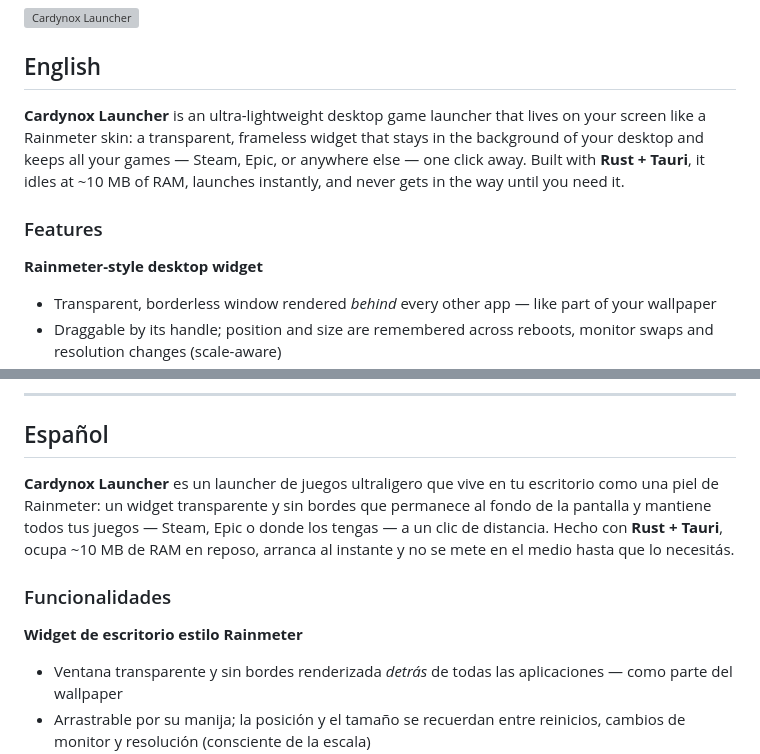
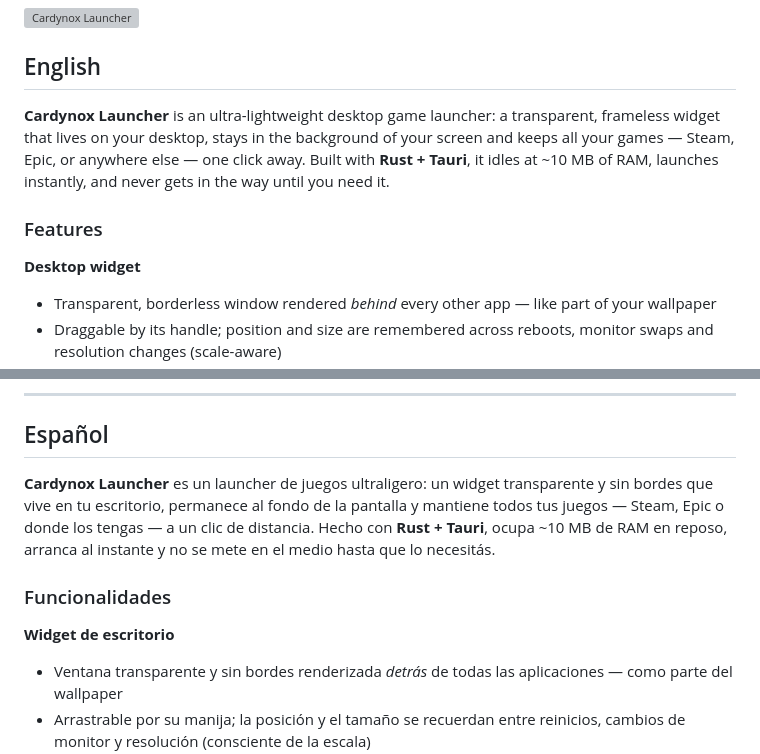
Before and after one commit to kalipso-11/Cardynox-Launcher, a Markdown page: README.md, 2 parts joined by grey strips. Rendered like a GitHub page; grey boxes are pictures that could not be loaded.

Commit message:
docs: README — quitar menciones a Rainmeter

```diff
--- a/README.md
+++ b/README.md
@@ -4,11 +4,11 @@
 
 ## English
 
-**Cardynox Launcher** is an ultra-lightweight desktop game launcher that lives on your screen like a Rainmeter skin: a transparent, frameless widget that stays in the background of your desktop and keeps all your games — Steam, Epic, or anywhere else — one click away. Built with **Rust + Tauri**, it idles at ~10 MB of RAM, launches instantly, and never gets in the way until you need it.
+**Cardynox Launcher** is an ultra-lightweight desktop game launcher: a transparent, frameless widget that lives on your desktop, stays in the background of your screen and keeps all your games — Steam, Epic, or anywhere else — one click away. Built with **Rust + Tauri**, it idles at ~10 MB of RAM, launches instantly, and never gets in the way until you need it.
 
 ### Features
 
-**Rainmeter-style desktop widget**
+**Desktop widget**
 - Transparent, borderless window rendered *behind* every other app — like part of your wallpaper
 - Draggable by its handle; position and size are remembered across reboots, monitor swaps and resolution changes (scale-aware)
 - Size slider in the tray: from "mini" up to 50% of the screen
@@ -67,11 +67,11 @@ cargo tauri build            # NSIS installer → target/release/bundle/nsis/
 
 ## Español
 
-**Cardynox Launcher** es un launcher de juegos ultraligero que vive en tu escritorio como una piel de Rainmeter: un widget transparente y sin bordes que permanece al fondo de la pantalla y mantiene todos tus juegos — Steam, Epic o donde los tengas — a un clic de distancia. Hecho con **Rust + Tauri**, ocupa ~10 MB de RAM en reposo, arranca al instante y no se mete en el medio hasta que lo necesitás.
+**Cardynox Launcher** es un launcher de juegos ultraligero: un widget transparente y sin bordes que vive en tu escritorio, permanece al fondo de la pantalla y mantiene todos tus juegos — Steam, Epic o donde los tengas — a un clic de distancia. Hecho con **Rust + Tauri**, ocupa ~10 MB de RAM en reposo, arranca al instante y no se mete en el medio hasta que lo necesitás.
 
 ### Funcionalidades
 
-**Widget de escritorio estilo Rainmeter**
+**Widget de escritorio**
 - Ventana transparente y sin bordes renderizada *detrás* de todas las aplicaciones — como parte del wallpaper
 - Arrastrable por su manija; la posición y el tamaño se recuerdan entre reinicios, cambios de monitor y resolución (consciente de la escala)
 - Control de **tamaño** en la bandeja: desde "mini" hasta el 50% de la pantalla
```
Also changed, not shown: notas.md (+1 -0 lines).
